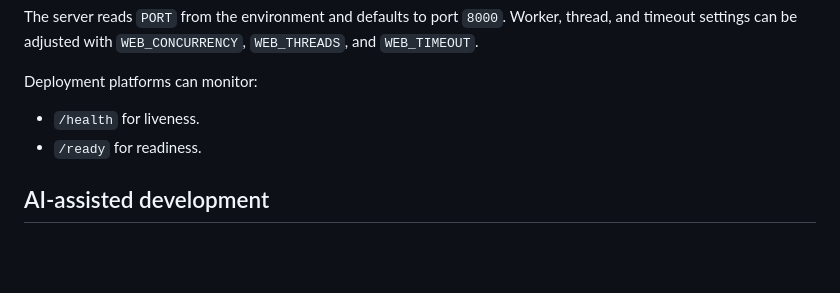
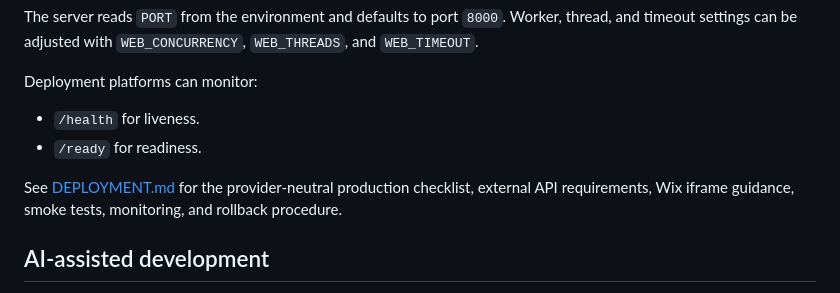
Before and after one commit to balinaanna/dive-conditions-assistant, a Markdown page: README.md, the part around the change. GitHub-like rendering; blank space fills up the shorter version.

Commit message:
Add deployment and Wix runbook

```diff
--- a/README.md
+++ b/README.md
@@ -161,6 +161,10 @@ Deployment platforms can monitor:
 - `/health` for liveness.
 - `/ready` for readiness.
 
+See [DEPLOYMENT.md](DEPLOYMENT.md) for the provider-neutral production
+checklist, external API requirements, Wix iframe guidance, smoke tests,
+monitoring, and rollback procedure.
+
 ## AI-assisted development
 
 This project was developed with AI-assisted engineering tools, including
```
Also changed, not shown: DEPLOYMENT.md (added, +213 -0 lines).
